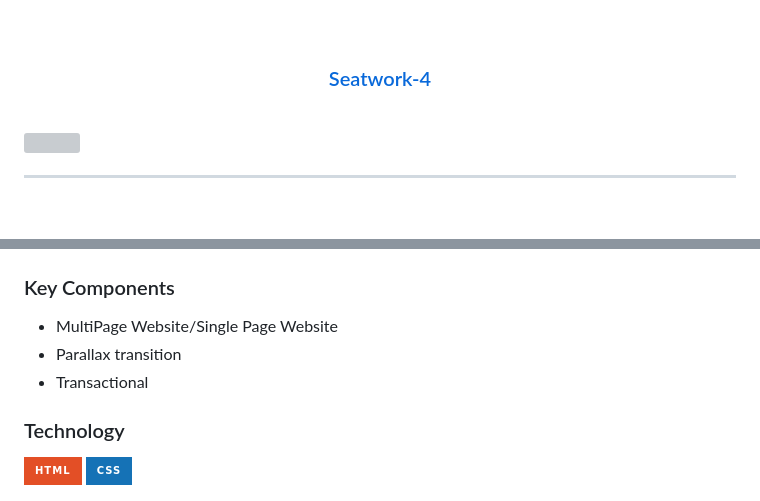
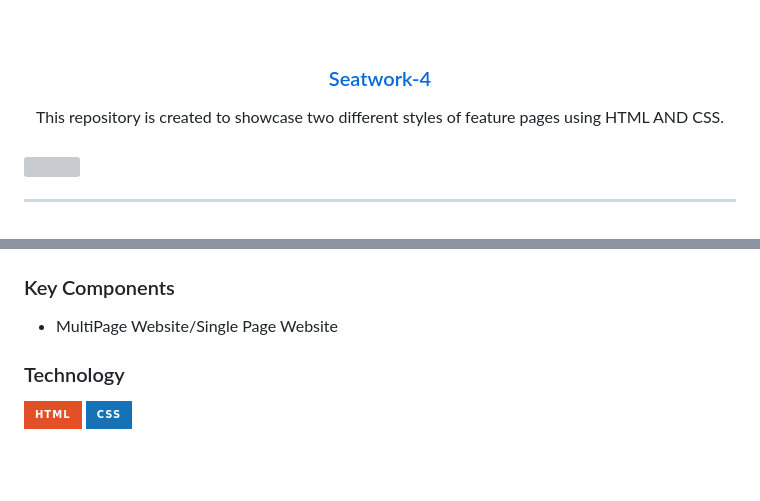
Before and after one commit to Migz321/WD-Seatwork4, a Markdown page: readme.md, 2 parts joined by grey strips. Drawn GitHub-style; badges without logos; blank space fills up the shorter version; grey boxes are pictures that could not be loaded.

```diff
--- a/readme.md
+++ b/readme.md
@@ -12,7 +12,7 @@
 </div>
 <!-- TODO: Make a short description -->
 <div align="center">
-
+  This repository is created to showcase two different styles of feature pages using HTML AND CSS.
 </div>
 
 <br />
@@ -63,8 +63,7 @@ This project contains two designs of feature pages with the use of ![HTML](https
 <!-- TODO: List of Key Components -->
 <!-- The following are just sample -->
 - MultiPage Website/Single Page Website
-- Parallax transition
-- Transactional
+
 
 ### Technology
 <!-- TODO: List of Technology Used -->
```
Also changed, not shown: other parts of readme.md (+1 -0 lines).
